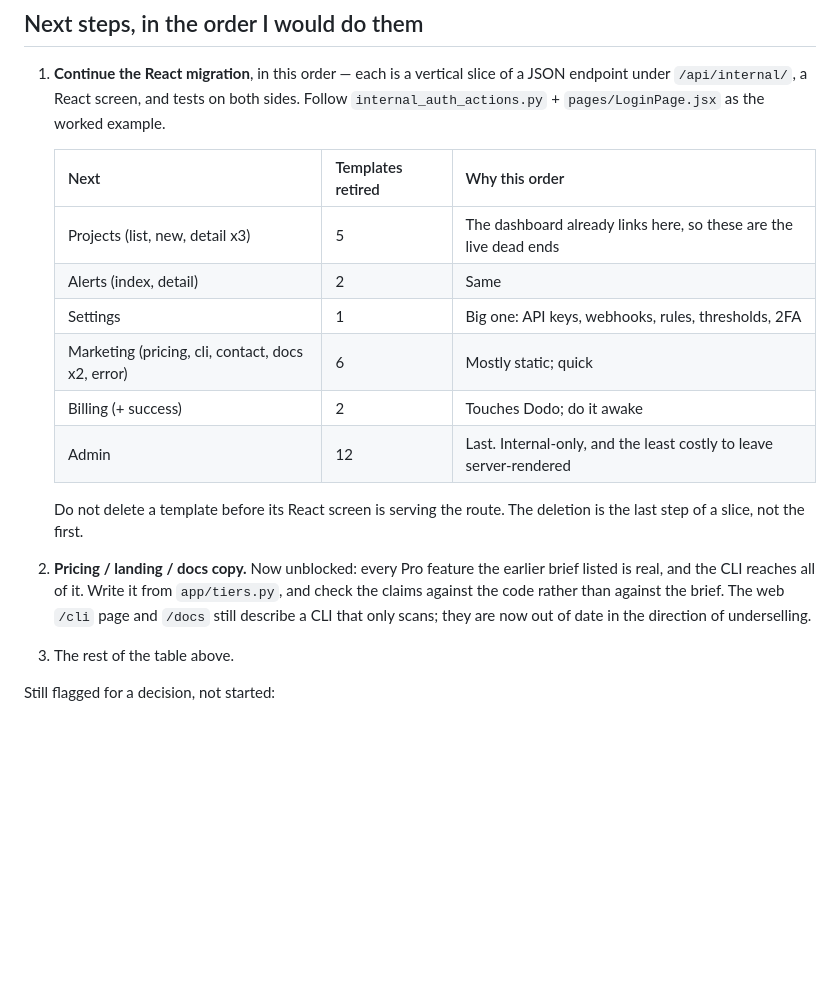
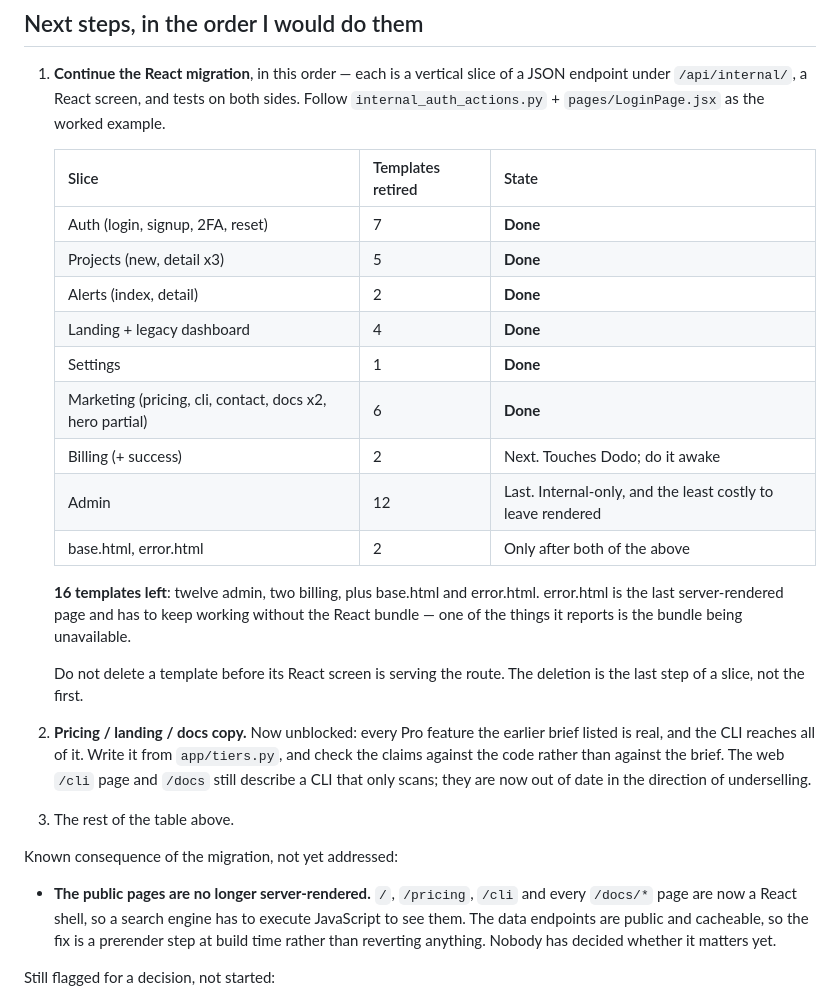
Before and after one commit to itsmangooo/weedout, a Markdown page: HANDOFF.md, the part around the change. Drawn GitHub-style; blank space fills up the shorter version.

Commit message:
docs: record migration progress and the prerender question
Six slices done, sixteen templates left. Also writes down the consequence
of moving the public pages into the SPA, since nobody has decided yet
whether it matters and it will not be obvious later.

Co-Authored-By: Claude Opus 5 <noreply@anthropic.com>
Claude-Session: https://claude.ai/code/session_01HzRFwbfa4yPNNk1C3bcNYU

```diff
--- a/HANDOFF.md
+++ b/HANDOFF.md
@@ -328,14 +328,22 @@ Also unresolved:
    sides. Follow `internal_auth_actions.py` + `pages/LoginPage.jsx` as the
    worked example.
 
-   | Next | Templates retired | Why this order |
+   | Slice | Templates retired | State |
    |---|---|---|
-   | Projects (list, new, detail x3) | 5 | The dashboard already links here, so these are the live dead ends |
-   | Alerts (index, detail) | 2 | Same |
-   | Settings | 1 | Big one: API keys, webhooks, rules, thresholds, 2FA |
-   | Marketing (pricing, cli, contact, docs x2, error) | 6 | Mostly static; quick |
-   | Billing (+ success) | 2 | Touches Dodo; do it awake |
-   | Admin | 12 | Last. Internal-only, and the least costly to leave server-rendered |
+   | Auth (login, signup, 2FA, reset) | 7 | **Done** |
+   | Projects (new, detail x3) | 5 | **Done** |
+   | Alerts (index, detail) | 2 | **Done** |
+   | Landing + legacy dashboard | 4 | **Done** |
+   | Settings | 1 | **Done** |
+   | Marketing (pricing, cli, contact, docs x2, hero partial) | 6 | **Done** |
+   | Billing (+ success) | 2 | Next. Touches Dodo; do it awake |
+   | Admin | 12 | Last. Internal-only, and the least costly to leave rendered |
+   | base.html, error.html | 2 | Only after both of the above |
+
+   **16 templates left**: twelve admin, two billing, plus base.html and
+   error.html. error.html is the last server-rendered page and has to keep
+   working without the React bundle — one of the things it reports is the
+   bundle being unavailable.
 
    Do not delete a template before its React screen is serving the route. The
    deletion is the last step of a slice, not the first.
@@ -346,6 +354,14 @@ Also unresolved:
    the brief. The web `/cli` page and `/docs` still describe a CLI that only
    scans; they are now out of date in the direction of underselling.
 2. The rest of the table above.
+
+Known consequence of the migration, not yet addressed:
+
+- **The public pages are no longer server-rendered.** `/`, `/pricing`, `/cli`
+  and every `/docs/*` page are now a React shell, so a search engine has to
+  execute JavaScript to see them. The data endpoints are public and cacheable,
+  so the fix is a prerender step at build time rather than reverting anything.
+  Nobody has decided whether it matters yet.
 
 Still flagged for a decision, not started:
 
```
